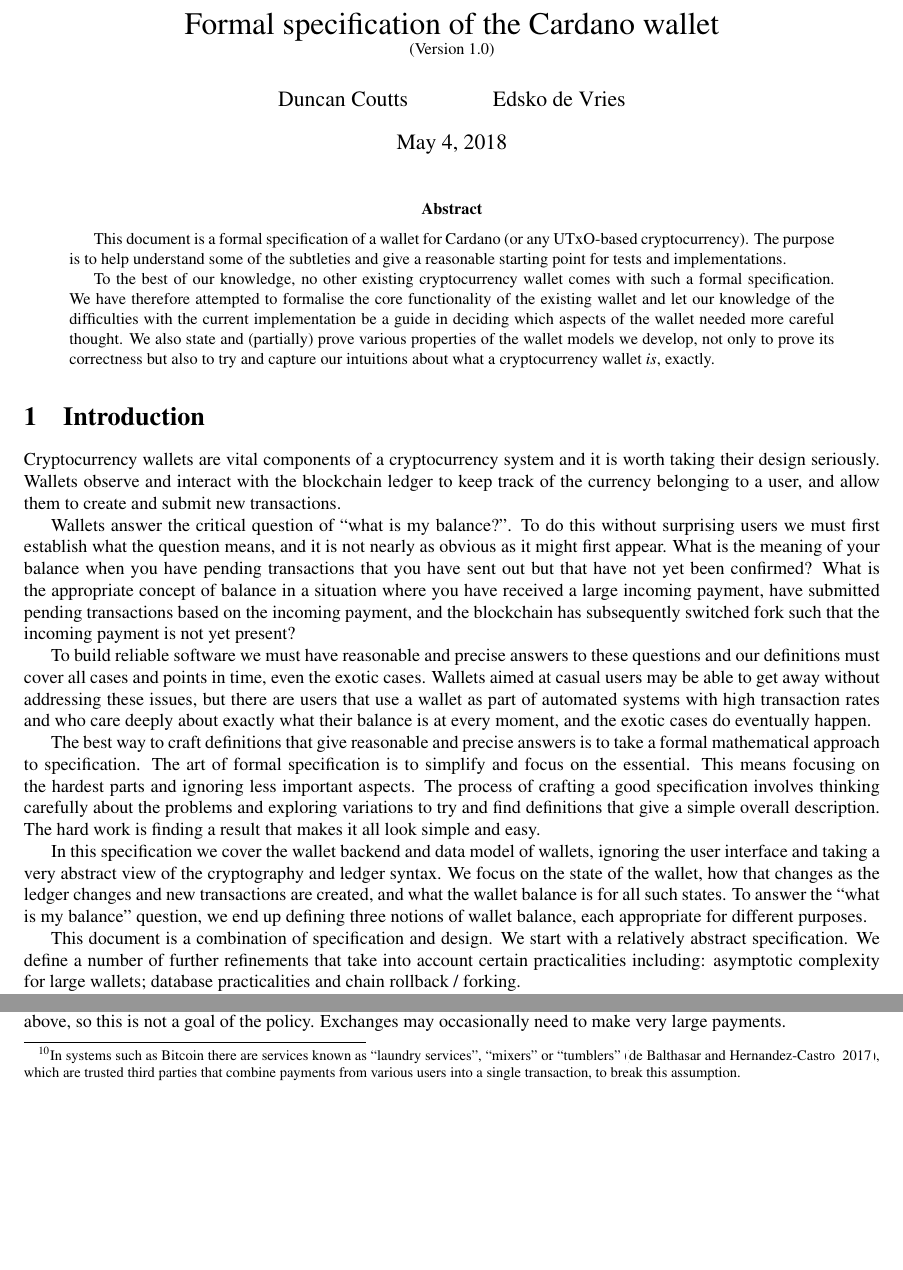
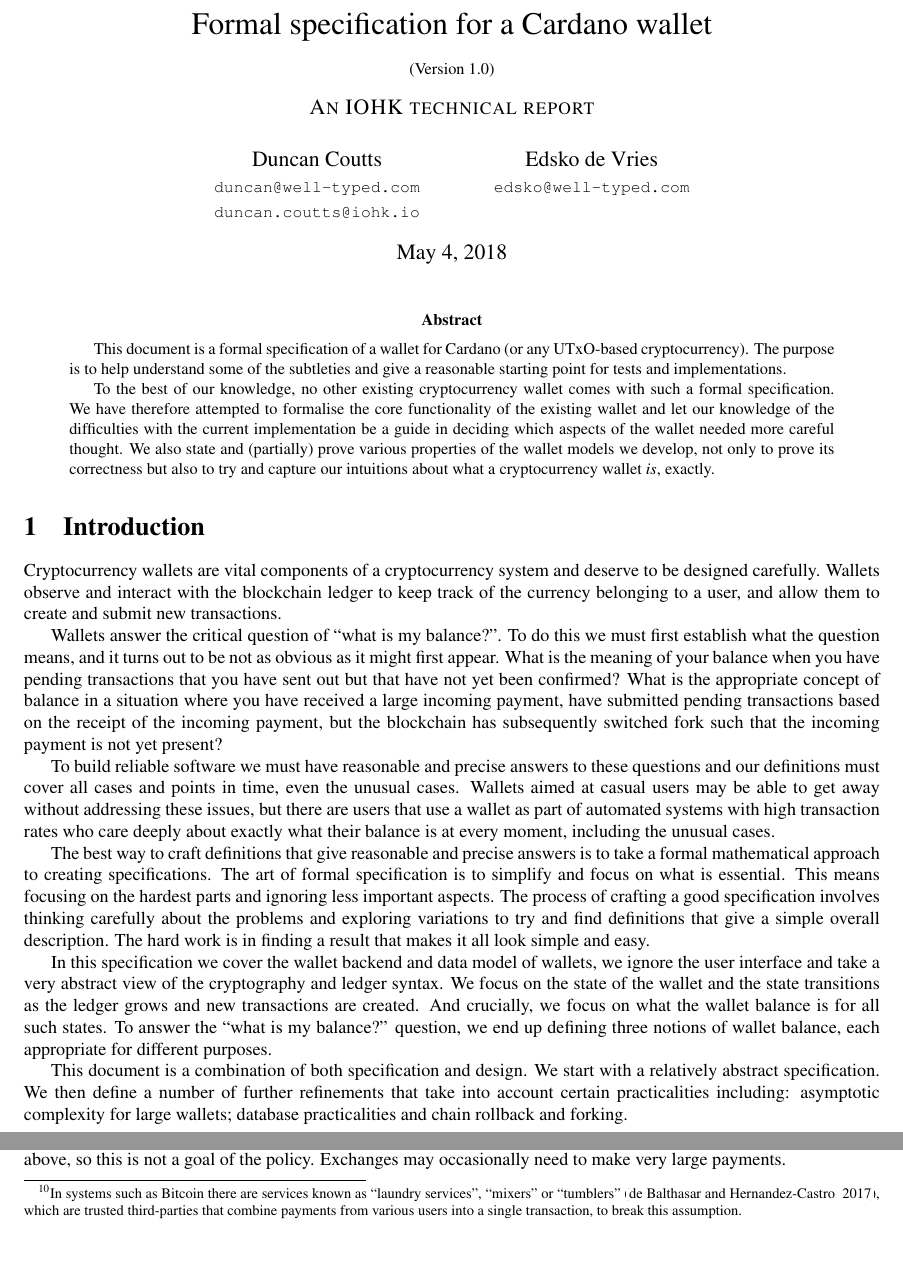
Before and after one commit to input-output-hk/cardano-wallet-legacy, a LaTeX paper (docs/spec.tex): two parts of pages 1 and 32 of 34 before the commit and two parts of pages 1 and 33 of 35 after it, joined at a grey line, cut so that both start at the same text, the shorter picture padded with empty space. Compiled offline with pdfLaTeX.

Commit message:
Edit the intro based on feedback from Niamh
Also update subtitle and add email addresses

```diff
--- a/docs/spec.tex
+++ b/docs/spec.tex
@@ -67,8 +67,12 @@
 
 \begin{document}
 
-\title{Formal specification of the Cardano wallet \\ \small{(Version 1.0)}}
-\author{Duncan Coutts \and Edsko de Vries}
+\title{Formal specification for a Cardano wallet \\
+       {\small (Version 1.0)} \\
+       {\large \sc An IOHK technical report}}
+\author{Duncan Coutts \\ {\small \texttt{duncan@well-typed.com}} \\
+                         {\small \texttt{duncan.coutts@iohk.io}}
+   \and Edsko de Vries \\ {\small \texttt{edsko@well-typed.com}}}
 \date{May 4, 2018}
 
 \maketitle
@@ -90,48 +94,49 @@
 
 \section{Introduction}
 
-Cryptocurrency wallets are vital components of a cryptocurrency system and it
-is worth taking their design seriously. Wallets observe and interact with the
+Cryptocurrency wallets are vital components of a cryptocurrency system and
+deserve to be designed carefully. Wallets observe and interact with the
 blockchain ledger to keep track of the currency belonging to a user, and allow
 them to create and submit new transactions.
 
 Wallets answer the critical question of ``what is my balance?''. To do this
-without surprising users we must first establish what the question means, and
-it is not nearly as obvious as it might first appear. What is the meaning of
-your balance when you have pending transactions that you have sent out but
-that have not yet been confirmed? What is the appropriate concept of balance
-in a situation where you have received a large incoming payment, have submitted
-pending transactions based on the incoming payment, and the blockchain has
+we must first establish what the question means, and it turns out to be not
+as obvious as it might first appear. What is the meaning of your balance when
+you have pending transactions that you have sent out but that have not yet been
+confirmed? What is the appropriate concept of balance in a situation where you
+have received a large incoming payment, have submitted pending transactions
+based on the receipt of the incoming payment, but the blockchain has
 subsequently switched fork such that the incoming payment is not yet present?
 
 To build reliable software we must have reasonable and precise answers to these
 questions and our definitions must cover all cases and points in time, even the
-exotic cases. Wallets aimed at casual users may be able to get away without
+unusual cases. Wallets aimed at casual users may be able to get away without
 addressing these issues, but there are users that use a wallet as part of
-automated systems with high transaction rates and who care deeply about
-exactly what their balance is at every moment, and the exotic cases do
-eventually happen.
+automated systems with high transaction rates who care deeply about exactly
+what their balance is at every moment, including the unusual cases.
 
 The best way to craft definitions that give reasonable and precise answers is
-to take a formal mathematical approach to specification. The art of formal
-specification is to simplify and focus on the essential. This means focusing
-on the hardest parts and ignoring less important aspects. The process of
-crafting a good specification involves thinking carefully about the problems
+to take a formal mathematical approach to creating specifications. The art of
+formal specification is to simplify and focus on what is essential. This means
+focusing on the hardest parts and ignoring less important aspects. The process
+of crafting a good specification involves thinking carefully about the problems
 and exploring variations to try and find definitions that give a simple
-overall description. The hard work is finding a result that makes it all look
+overall description. The hard work is in finding a result that makes it all look
 simple and easy.
 
 In this specification we cover the wallet backend and data model of wallets,
-ignoring the user interface and taking a very abstract view of the cryptography
-and ledger syntax. We focus on the state of the wallet, how that changes as the
-ledger changes and new transactions are created, and what the wallet balance is
-for all such states. To answer the ``what is my balance'' question, we end up
-defining three notions of wallet balance, each appropriate for different purposes.
-
-This document is a combination of specification and design. We start with a
-relatively abstract specification. We define a number of further refinements
-that take into account certain practicalities including: asymptotic complexity
-for large wallets; database practicalities and chain rollback / forking.
+we ignore the user interface and take a very abstract view of the cryptography
+and ledger syntax. We focus on the state of the wallet and the state transitions
+as the ledger grows and new transactions are created. And crucially, we focus on
+what the wallet balance is for all such states. To answer the ``what is my
+balance?'' question, we end up defining three notions of wallet balance, each
+appropriate for different purposes.
+
+This document is a combination of both specification and design. We start with
+a relatively abstract specification. We then define a number of further
+refinements that take into account certain practicalities including: asymptotic
+complexity for large wallets; database practicalities and chain rollback and
+forking.
 
 The specification style is constructive and executable and each of the
 specification refinements can be run in simulation. This is deliberate as
@@ -2854,8 +2859,8 @@
 identity. For instance, it is preferable to have a transactions with single
 inputs only, since otherwise attackers can reasonably assume\footnote{In systems
 such as Bitcoin there are services known as ``laundry services'', ``mixers'' or
-``tumblers'' \citep{10.1007/978-3-319-70290-2_18}, which are trusted third
-parties that combine payments from various users into a single transaction, to
+``tumblers'' \citep{10.1007/978-3-319-70290-2_18}, which are trusted
+third-parties that combine payments from various users into a single transaction, to
 break this assumption.}  that of all the transactions inputs belong to the same
 identity \citep{fergal}. On the output side, we may wish to take steps to ensure
 that attackers cannot easily identity which output is the change output
```
